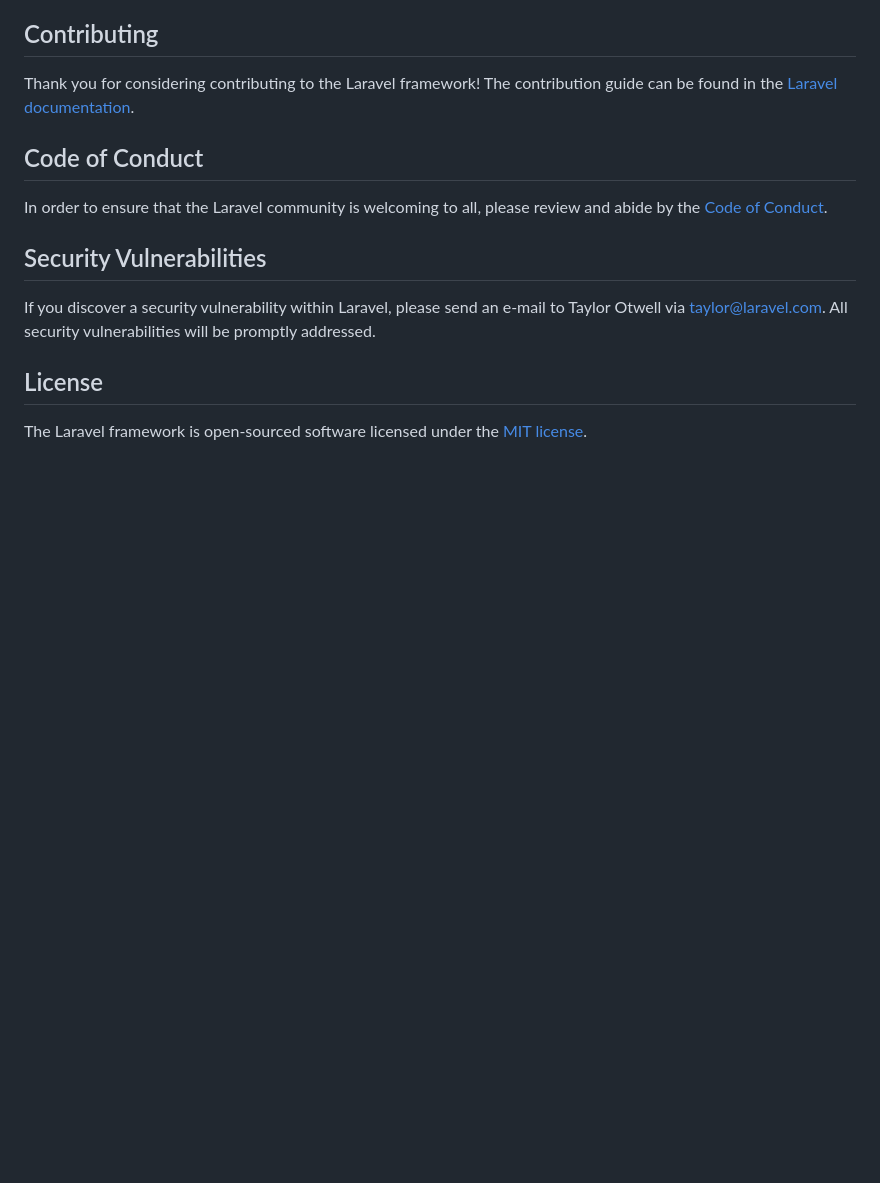
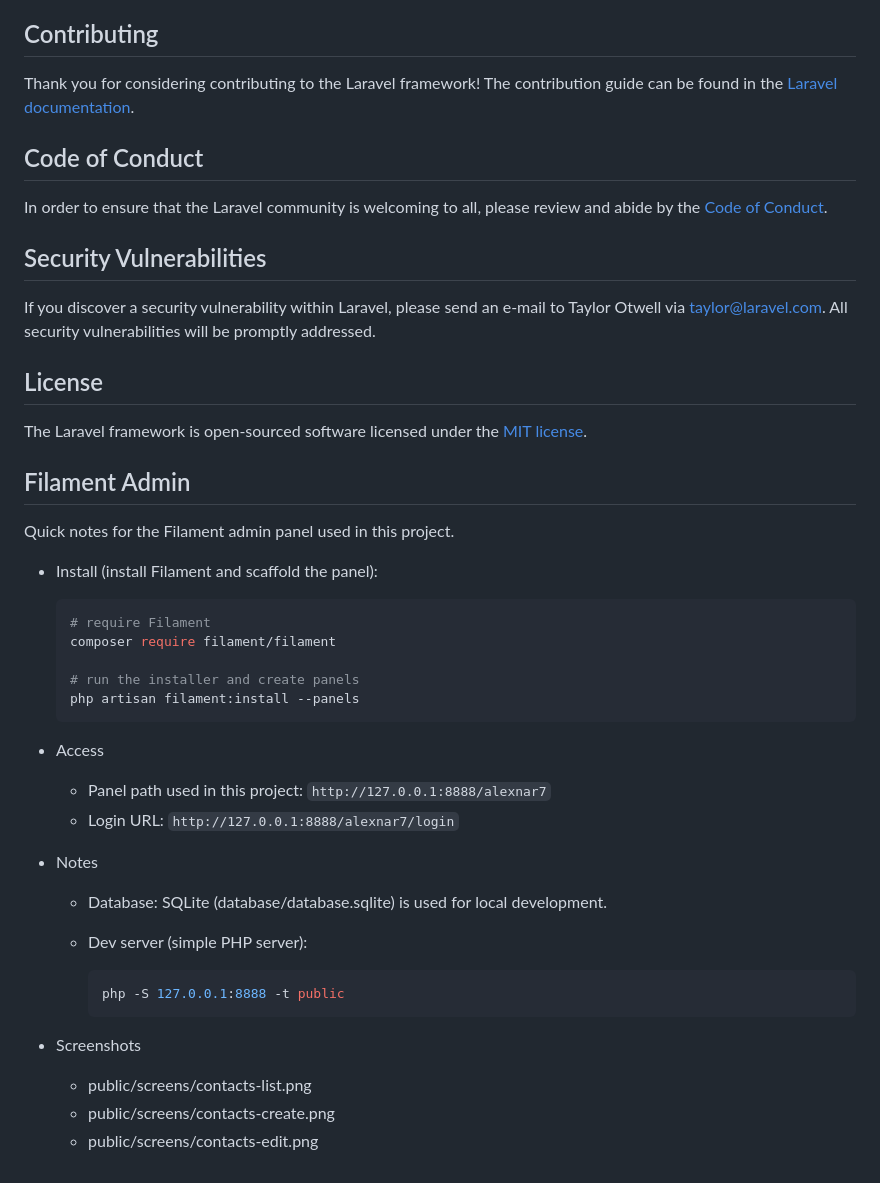
Before and after one commit to alexnaranjom/laravel-class1, a Markdown page: README.md, the part around the change. GitHub-like rendering; blank space fills up the shorter version.

````diff
--- a/README.md
+++ b/README.md
@@ -57,3 +57,34 @@ If you discover a security vulnerability within Laravel, please send an e-mail t
 ## License
 
 The Laravel framework is open-sourced software licensed under the [MIT license](https://opensource.org/licenses/MIT).
+
+## Filament Admin
+
+Quick notes for the Filament admin panel used in this project.
+
+- Install (install Filament and scaffold the panel):
+
+  ```bash
+  # require Filament
+  composer require filament/filament
+
+  # run the installer and create panels
+  php artisan filament:install --panels
+  ```
+
+- Access
+  - Panel path used in this project: `http://127.0.0.1:8888/alexnar7`
+  - Login URL: `http://127.0.0.1:8888/alexnar7/login`
+
+- Notes
+  - Database: SQLite (database/database.sqlite) is used for local development.
+  - Dev server (simple PHP server):
+
+    ```powershell
+    php -S 127.0.0.1:8888 -t public
+    ```
+
+- Screenshots
+  - public/screens/contacts-list.png
+  - public/screens/contacts-create.png
+  - public/screens/contacts-edit.png
````
